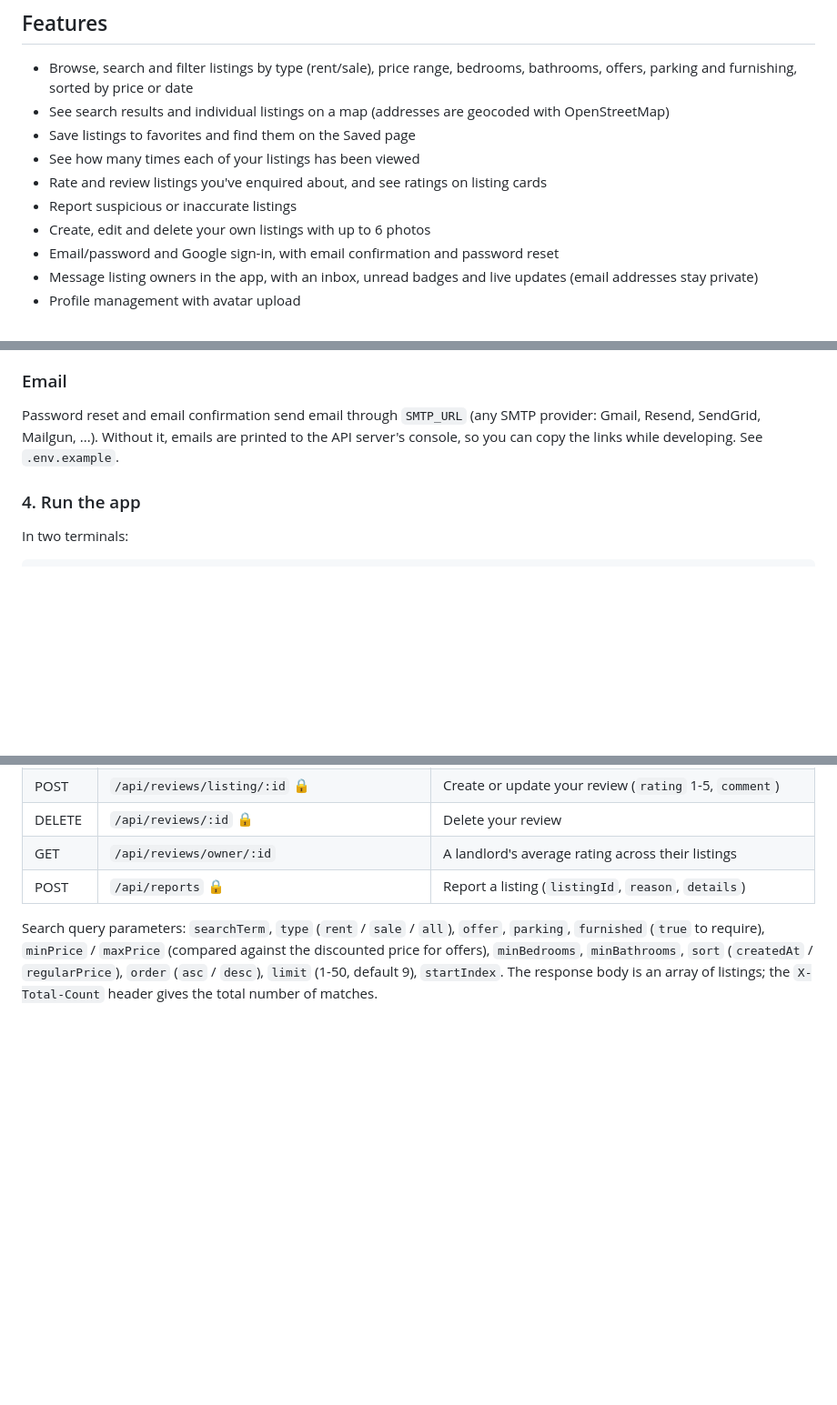
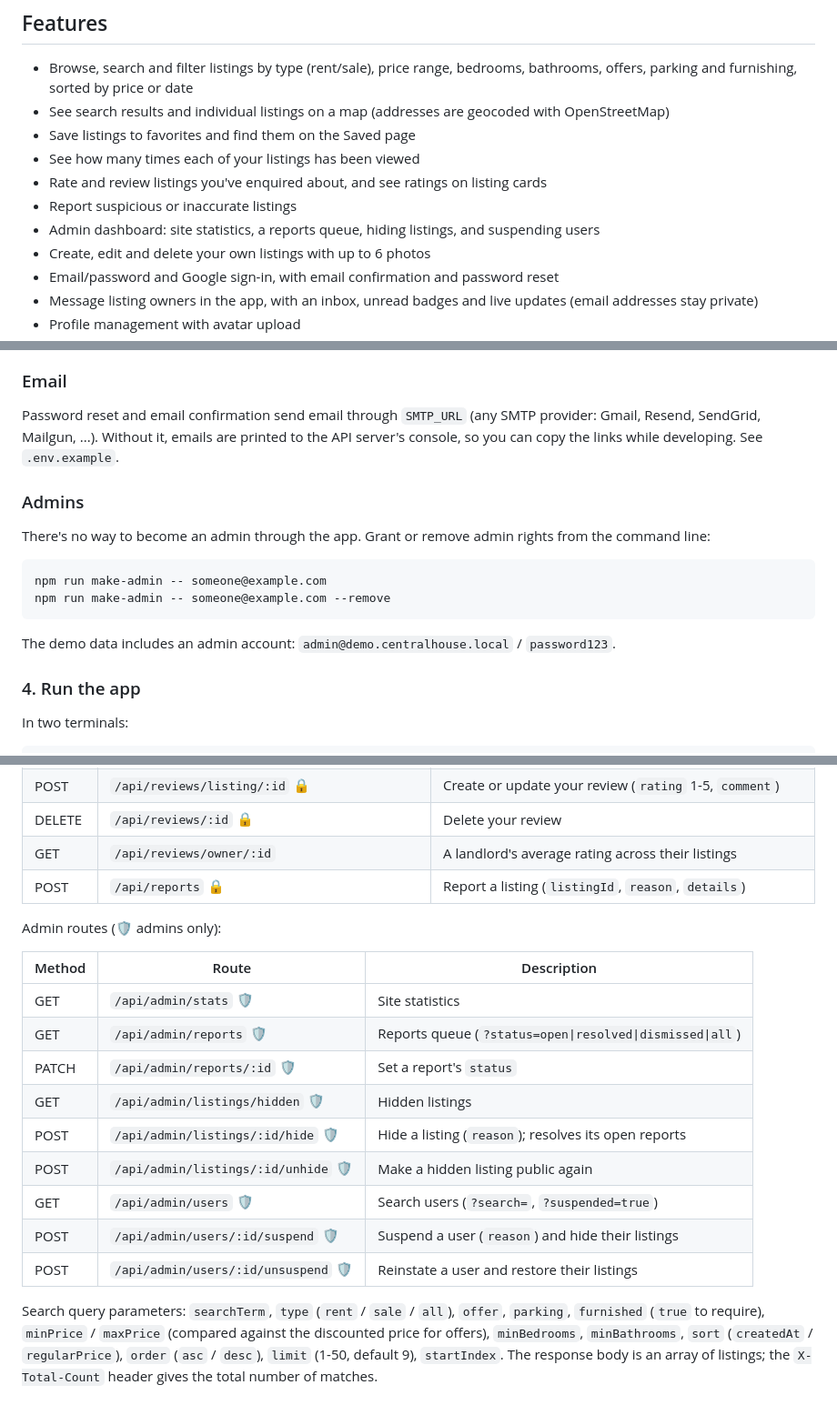
Before and after one commit to solomonadola/central-house-marketplace, a Markdown page: README.md, 3 parts joined by grey strips. Shown at 91% size. GitHub-like rendering; blank space fills up the shorter version.

Commit message:
Document the admin dashboard and moderation in the README

````diff
--- a/README.md
+++ b/README.md
@@ -10,6 +10,7 @@ Central House Marketplace is a platform where you can find houses for rent and s
 - See how many times each of your listings has been viewed
 - Rate and review listings you've enquired about, and see ratings on listing cards
 - Report suspicious or inaccurate listings
+- Admin dashboard: site statistics, a reports queue, hiding listings, and suspending users
 - Create, edit and delete your own listings with up to 6 photos
 - Email/password and Google sign-in, with email confirmation and password reset
 - Message listing owners in the app, with an inbox, unread badges and live updates (email addresses stay private)
@@ -70,6 +71,17 @@ This creates 4 demo users (with confirmed emails), 20 listings in San Francisco
 
 Password reset and email confirmation send email through `SMTP_URL` (any SMTP provider: Gmail, Resend, SendGrid, Mailgun, ...). Without it, emails are printed to the API server's console, so you can copy the links while developing. See `.env.example`.
 
+### Admins
+
+There's no way to become an admin through the app. Grant or remove admin rights from the command line:
+
+```bash
+npm run make-admin -- someone@example.com
+npm run make-admin -- someone@example.com --remove
+```
+
+The demo data includes an admin account: `admin@demo.centralhouse.local` / `password123`.
+
 ### 4. Run the app
 
 In two terminals:
@@ -176,6 +189,20 @@ All responses are JSON. Errors have the shape `{ success: false, statusCode, mes
 | GET    | `/api/reviews/owner/:id`    | A landlord's average rating across their listings |
 | POST   | `/api/reports` 🔒           | Report a listing (`listingId`, `reason`, `details`) |
 
+Admin routes (🛡 admins only):
+
+| Method | Route                       | Description                                       |
+| ------ | --------------------------- | ------------------------------------------------- |
+| GET    | `/api/admin/stats` 🛡       | Site statistics                                   |
+| GET    | `/api/admin/reports` 🛡     | Reports queue (`?status=open\|resolved\|dismissed\|all`) |
+| PATCH  | `/api/admin/reports/:id` 🛡 | Set a report's `status`                          |
+| GET    | `/api/admin/listings/hidden` 🛡 | Hidden listings                              |
+| POST   | `/api/admin/listings/:id/hide` 🛡 | Hide a listing (`reason`); resolves its open reports |
+| POST   | `/api/admin/listings/:id/unhide` 🛡 | Make a hidden listing public again          |
+| GET    | `/api/admin/users` 🛡       | Search users (`?search=`, `?suspended=true`)      |
+| POST   | `/api/admin/users/:id/suspend` 🛡 | Suspend a user (`reason`) and hide their listings |
+| POST   | `/api/admin/users/:id/unsuspend` 🛡 | Reinstate a user and restore their listings |
+
 Search query parameters: `searchTerm`, `type` (`rent` / `sale` / `all`), `offer`, `parking`, `furnished` (`true` to require), `minPrice` / `maxPrice` (compared against the discounted price for offers), `minBedrooms`, `minBathrooms`, `sort` (`createdAt` / `regularPrice`), `order` (`asc` / `desc`), `limit` (1-50, default 9), `startIndex`. The response body is an array of listings; the `X-Total-Count` header gives the total number of matches.
 
 ### Security
````
Also changed, not shown: other parts of README.md (+2 -0 lines).
